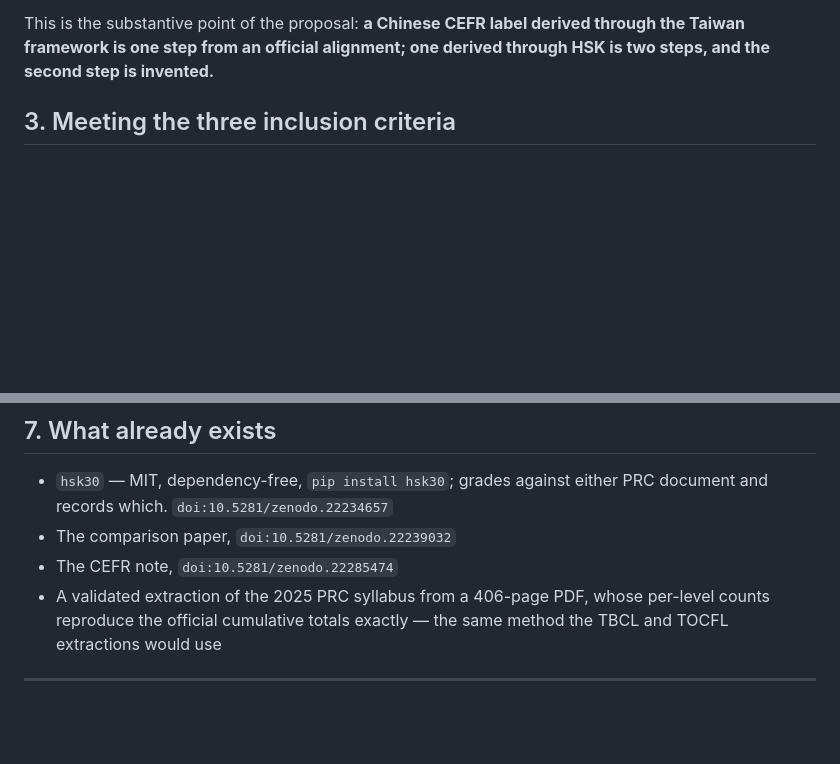
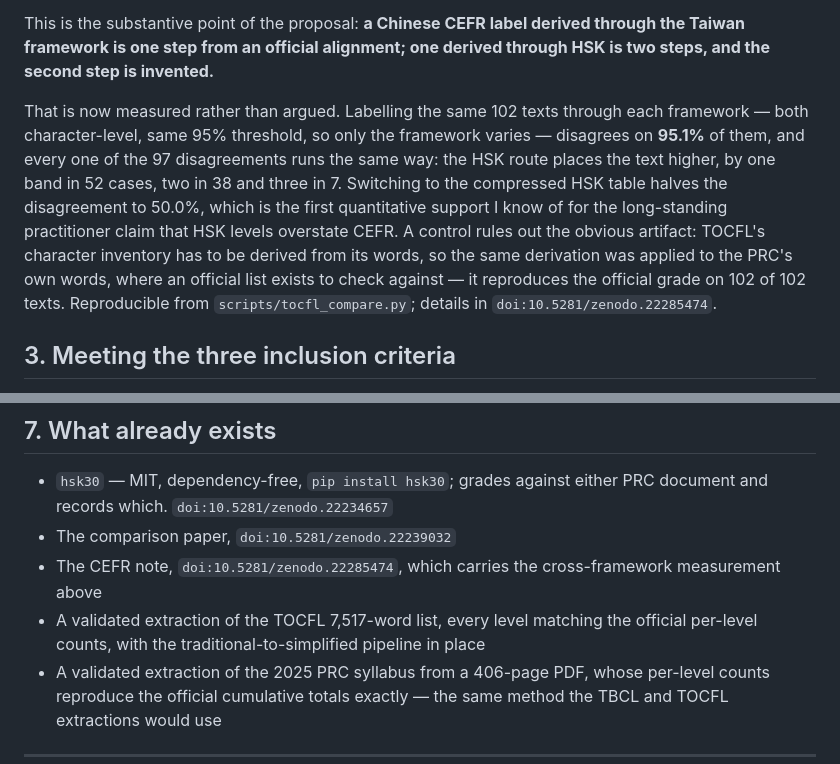
Before and after one commit to harukicoder/hsk30, a Markdown page: paper/cefr/PROPOSAL_UniversalCEFR_Chinese.md, 2 parts joined by grey strips. Rendered like a GitHub page; blank space fills up the shorter version.

Commit message:
Fold the measured cross-framework result into the proposal

```diff
--- a/paper/cefr/PROPOSAL_UniversalCEFR_Chinese.md
+++ b/paper/cefr/PROPOSAL_UniversalCEFR_Chinese.md
@@ -44,6 +44,19 @@ University using the CEFR as its blueprint.
 This is the substantive point of the proposal: **a Chinese CEFR label derived
 through the Taiwan framework is one step from an official alignment; one derived
 through HSK is two steps, and the second step is invented.**
+
+That is now measured rather than argued. Labelling the same 102 texts through
+each framework — both character-level, same 95% threshold, so only the
+framework varies — disagrees on **95.1%** of them, and every one of the 97
+disagreements runs the same way: the HSK route places the text higher, by one
+band in 52 cases, two in 38 and three in 7. Switching to the compressed HSK
+table halves the disagreement to 50.0%, which is the first quantitative support
+I know of for the long-standing practitioner claim that HSK levels overstate
+CEFR. A control rules out the obvious artifact: TOCFL's character inventory has
+to be derived from its words, so the same derivation was applied to the PRC's
+own words, where an official list exists to check against — it reproduces the
+official grade on 102 of 102 texts. Reproducible from
+`scripts/tocfl_compare.py`; details in `doi:10.5281/zenodo.22285474`.
 
 ## 3. Meeting the three inclusion criteria
 
@@ -121,7 +134,10 @@ clears the gold-standard bar or falls short of it.
 - `hsk30` — MIT, dependency-free, `pip install hsk30`; grades against either PRC
   document and records which. `doi:10.5281/zenodo.22234657`
 - The comparison paper, `doi:10.5281/zenodo.22239032`
-- The CEFR note, `doi:10.5281/zenodo.22285474`
+- The CEFR note, `doi:10.5281/zenodo.22285474`, which carries the cross-framework
+  measurement above
+- A validated extraction of the TOCFL 7,517-word list, every level matching the
+  official per-level counts, with the traditional-to-simplified pipeline in place
 - A validated extraction of the 2025 PRC syllabus from a 406-page PDF, whose
   per-level counts reproduce the official cumulative totals exactly — the same
   method the TBCL and TOCFL extractions would use
```
